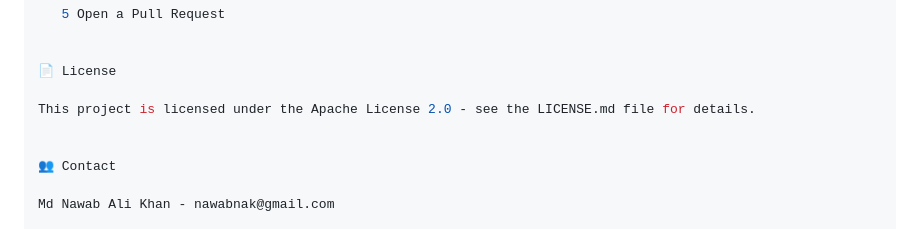
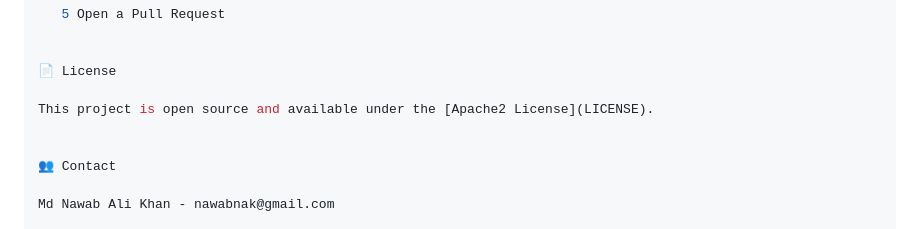
Before and after one commit to nawabnak-coder/e-commerce, a Markdown page: README.md, the part around the change. Rendered like a GitHub page.

```diff
--- a/README.md
+++ b/README.md
@@ -116,7 +116,7 @@ java -jar target/e-commerce-1.0-SNAPSHOT.jar
 
 📄 License
 
-This project is licensed under the Apache License 2.0 - see the LICENSE.md file for details.
+This project is open source and available under the [Apache2 License](LICENSE).
 
 
 👥 Contact
```
